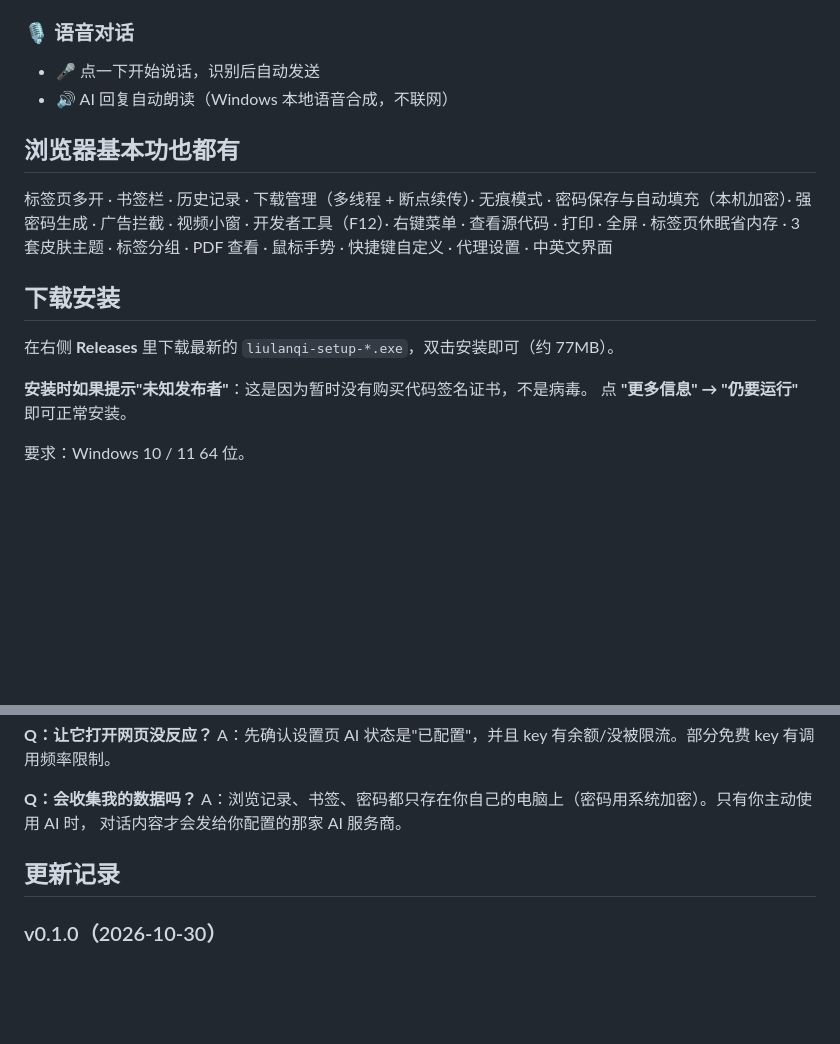
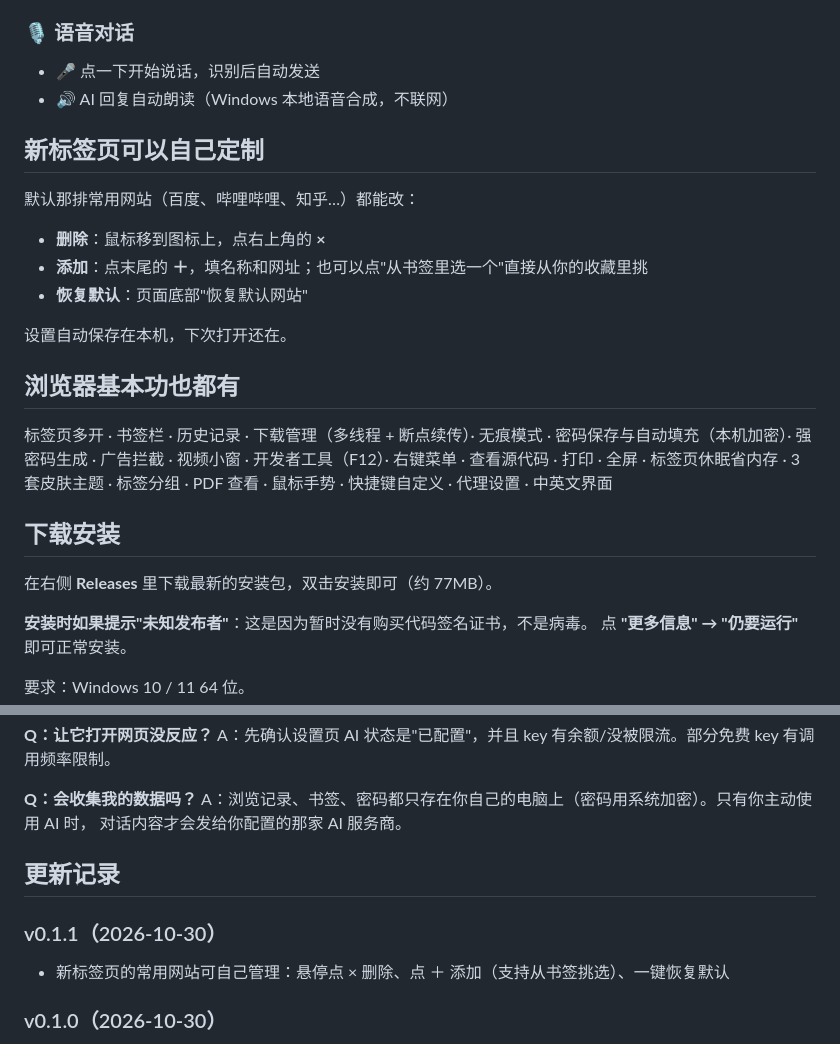
Before and after one commit to q404365631/liulanqi-update, a Markdown page: README.md, 2 parts joined by grey strips. Rendered like a GitHub page; blank space fills up the shorter version.

Commit message:
README: new tab customization + v0.1.1 changelog

```diff
--- a/README.md
+++ b/README.md
@@ -30,6 +30,16 @@ AI 会自己打开网页、点击链接、填写搜索框，你只需要看结
 - 🎤 点一下开始说话，识别后自动发送
 - 🔊 AI 回复自动朗读（Windows 本地语音合成，不联网）
 
+## 新标签页可以自己定制
+
+默认那排常用网站（百度、哔哩哔哩、知乎…）都能改：
+
+- **删除**：鼠标移到图标上，点右上角的 **×**
+- **添加**：点末尾的 **＋**，填名称和网址；也可以点"从书签里选一个"直接从你的收藏里挑
+- **恢复默认**：页面底部"恢复默认网站"
+
+设置自动保存在本机，下次打开还在。
+
 ## 浏览器基本功也都有
 
 标签页多开 · 书签栏 · 历史记录 · 下载管理（多线程 + 断点续传）· 无痕模式 ·
@@ -40,7 +50,7 @@ AI 会自己打开网页、点击链接、填写搜索框，你只需要看结
 
 ## 下载安装
 
-在右侧 **Releases** 里下载最新的 `liulanqi-setup-*.exe`，双击安装即可（约 77MB）。
+在右侧 **Releases** 里下载最新的安装包，双击安装即可（约 77MB）。
 
 **安装时如果提示"未知发布者"**：这是因为暂时没有购买代码签名证书，不是病毒。
 点 **"更多信息" → "仍要运行"** 即可正常安装。
@@ -80,6 +90,9 @@ A：浏览记录、书签、密码都只存在你自己的电脑上（密码用
 
 ## 更新记录
 
+### v0.1.1（2026-10-30）
+- 新标签页的常用网站可自己管理：悬停点 × 删除、点 ＋ 添加（支持从书签挑选）、一键恢复默认
+
 ### v0.1.0（2026-10-30）
 - 首个版本：AI 对话找东西、Agent 自动操作网页、AI 读页面、帮看报错、划词问答、截图读图
 - 小人物 2D 形象（8 种表情动作）+ 主动提醒
```
